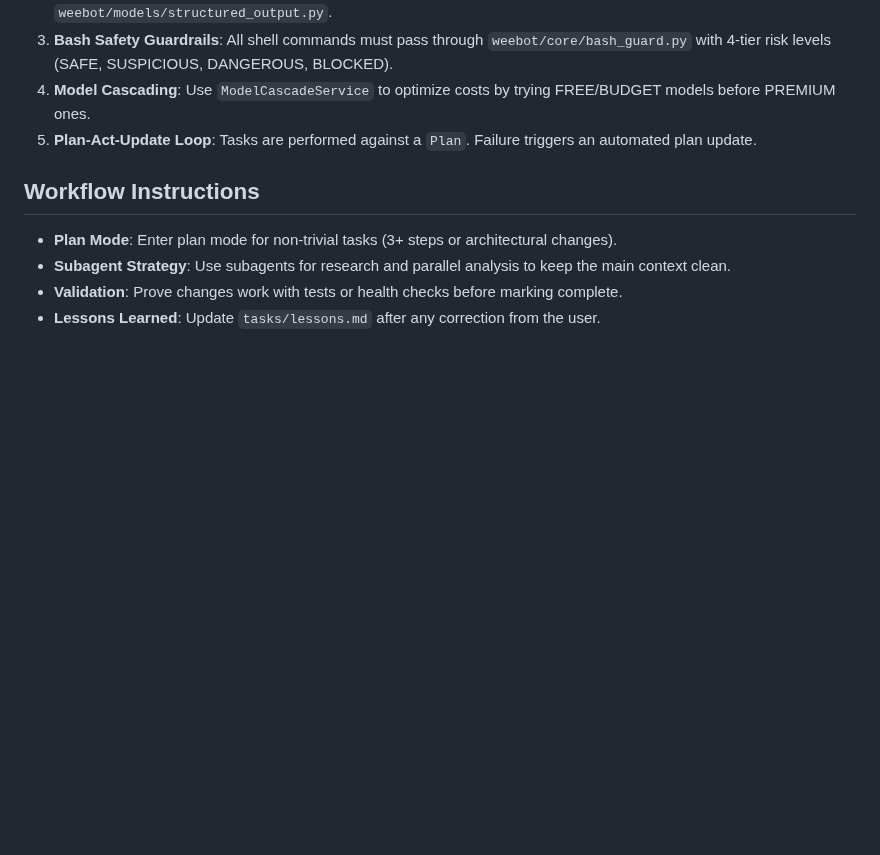
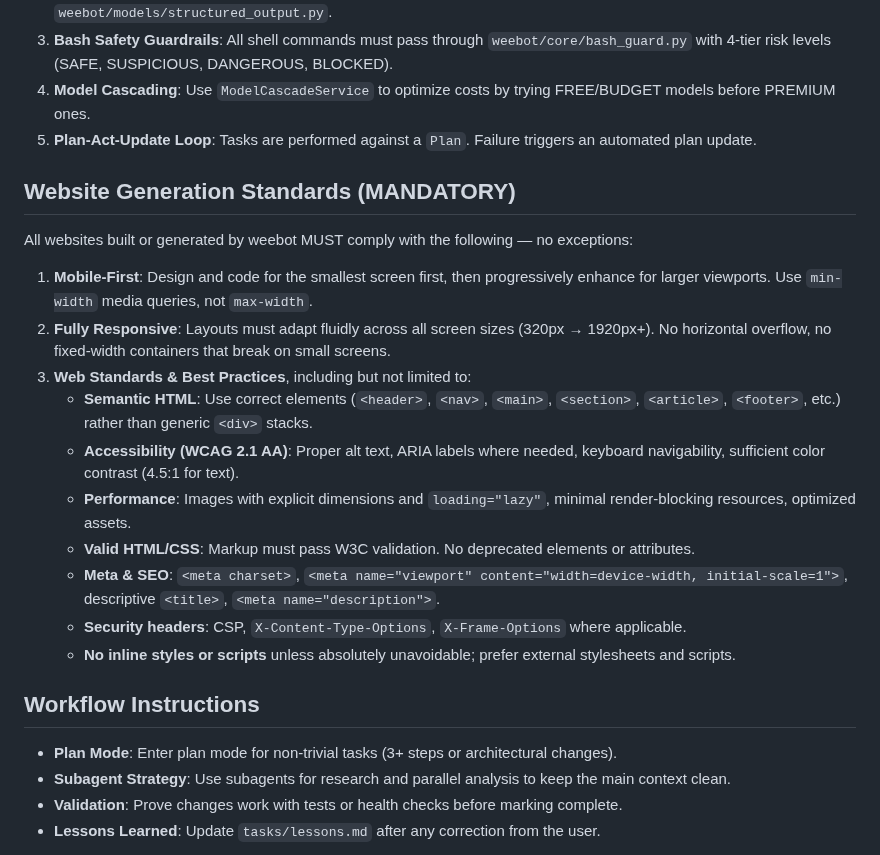
Before and after one commit to georgehadji/weebot, a Markdown page: CLAUDE.md, the part around the change. Drawn GitHub-style; blank space fills up the shorter version.

Commit message:
docs: restore mandatory website generation standards to CLAUDE.md
This block existed only inside a stash (WIP on master: 2b176f5) and had
never been committed — it was absent from master, from main, and from the
working tree. Recovered verbatim so the standards survive stash cleanup.

Codifies the mobile-first, fully-responsive, and web-standards
requirements (semantic HTML, WCAG 2.1 AA, performance, valid markup,
meta/SEO, security headers, no inline styles/scripts) that all
weebot-generated websites must meet.

```diff
--- a/CLAUDE.md
+++ b/CLAUDE.md
@@ -53,6 +53,20 @@ The project follows **Clean Architecture** (Hexagonal) principles:
 4. **Model Cascading**: Use `ModelCascadeService` to optimize costs by trying FREE/BUDGET models before PREMIUM ones.
 5. **Plan-Act-Update Loop**: Tasks are performed against a `Plan`. Failure triggers an automated plan update.
 
+## Website Generation Standards (MANDATORY)
+All websites built or generated by weebot MUST comply with the following — no exceptions:
+
+1. **Mobile-First**: Design and code for the smallest screen first, then progressively enhance for larger viewports. Use `min-width` media queries, not `max-width`.
+2. **Fully Responsive**: Layouts must adapt fluidly across all screen sizes (320px → 1920px+). No horizontal overflow, no fixed-width containers that break on small screens.
+3. **Web Standards & Best Practices**, including but not limited to:
+   - **Semantic HTML**: Use correct elements (`<header>`, `<nav>`, `<main>`, `<section>`, `<article>`, `<footer>`, etc.) rather than generic `<div>` stacks.
+   - **Accessibility (WCAG 2.1 AA)**: Proper alt text, ARIA labels where needed, keyboard navigability, sufficient color contrast (4.5:1 for text).
+   - **Performance**: Images with explicit dimensions and `loading="lazy"`, minimal render-blocking resources, optimized assets.
+   - **Valid HTML/CSS**: Markup must pass W3C validation. No deprecated elements or attributes.
+   - **Meta & SEO**: `<meta charset>`, `<meta name="viewport" content="width=device-width, initial-scale=1">`, descriptive `<title>`, `<meta name="description">`.
+   - **Security headers**: CSP, `X-Content-Type-Options`, `X-Frame-Options` where applicable.
+   - **No inline styles or scripts** unless absolutely unavoidable; prefer external stylesheets and scripts.
+
 ## Workflow Instructions
 - **Plan Mode**: Enter plan mode for non-trivial tasks (3+ steps or architectural changes).
 - **Subagent Strategy**: Use subagents for research and parallel analysis to keep the main context clean.
```
